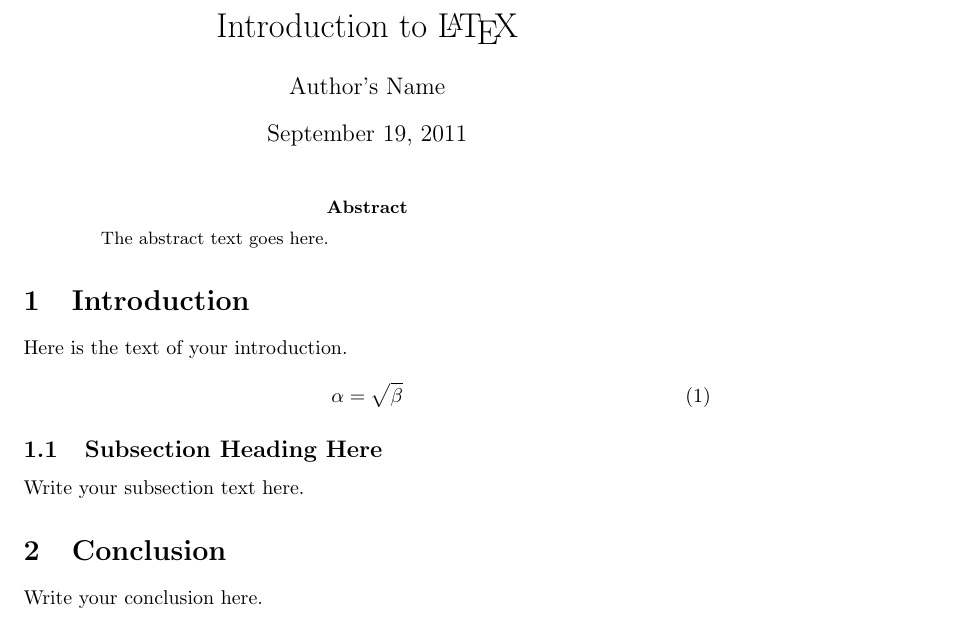
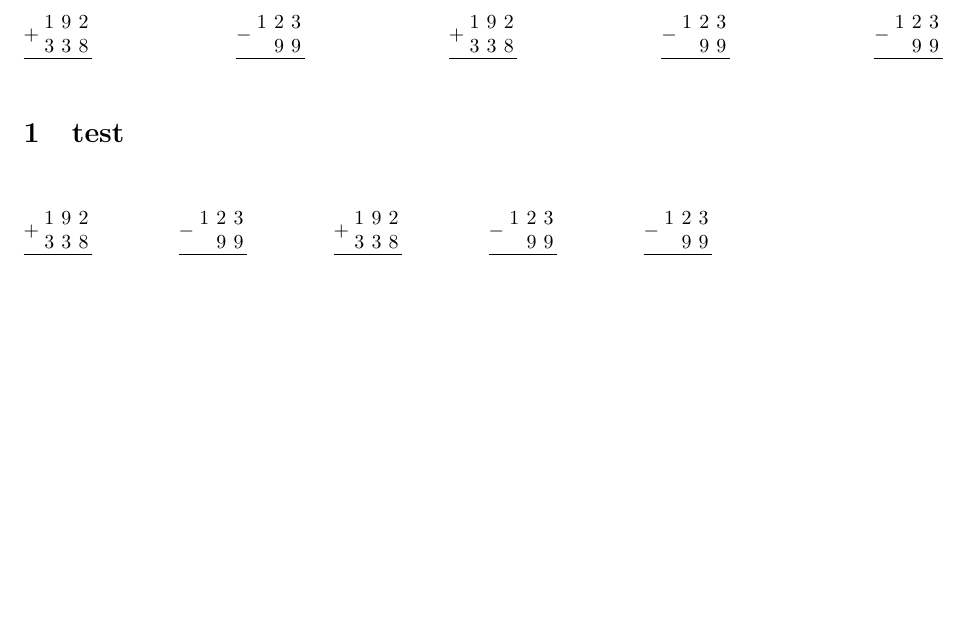
Before and after one commit to johnfelipe/math, a LaTeX document (tex/intro.tex): part of the page, cut at the place of the change, the shorter picture padded with empty space. Compiled offline with pdfLaTeX.

Commit message:
xlop package working

```diff
--- a/tex/intro.tex
+++ b/tex/intro.tex
@@ -3,27 +3,25 @@
 
 \begin{document}
 
-\title{Introduction to \LaTeX{}}
-\author{Author's Name}
+\title{Arithmetic Practice}
+\author{WCI}
 
-\maketitle
+%\maketitle
+\newcommand\hole[1]{\texttt{\ }}
+\[
+\opadd[resultstyle=\hole,carrystyle=\hole]{192}{338} \hspace{1in}
+\opsub[resultstyle=\hole,carrystyle=\hole]{123}{99} \hspace{1in}
+\opadd[resultstyle=\hole,carrystyle=\hole]{192}{338} \hspace{1in}
+\opsub[resultstyle=\hole,carrystyle=\hole]{123}{99} \hspace{1in}
+\opsub[resultstyle=\hole,carrystyle=\hole]{123}{99}
+\]
 
-\begin{abstract}
-The abstract text goes here.
-\end{abstract}
-
-\section{Introduction}
-Here is the text of your introduction.
-
-\begin{equation}
-    \label{simple_equation}
-    \alpha = \sqrt{ \beta }
-\end{equation}
-
-\subsection{Subsection Heading Here}
-Write your subsection text here.
-
-\section{Conclusion}
-Write your conclusion here.
-
+\section{test}
+\[
+\opadd[resultstyle=\hole,carrystyle=\hole]{192}{338} \hspace{0.6in}
+\opsub[resultstyle=\hole,carrystyle=\hole]{123}{99} \hspace{0.6in}
+\opadd[resultstyle=\hole,carrystyle=\hole]{192}{338} \hspace{0.6in}
+\opsub[resultstyle=\hole,carrystyle=\hole]{123}{99} \hspace{0.6in}
+\opsub[resultstyle=\hole,carrystyle=\hole]{123}{99}
+\]
 \end{document}
```
Also changed, not shown: tex/intro.tex (2 more changed lines).
